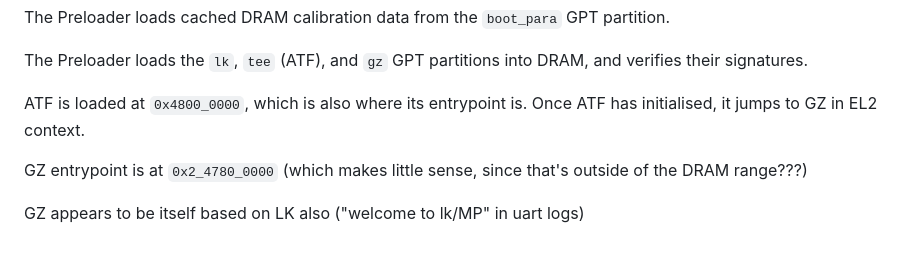
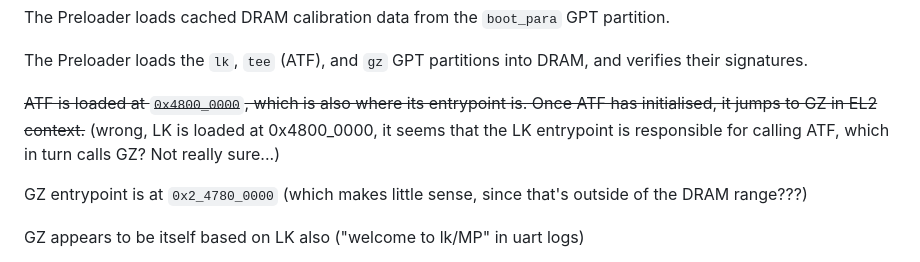
Before and after one commit to DavidBuchanan314/rabbit_r1_boot_notes, a Markdown page: README.md, the part around the change. GitHub-like rendering.

Commit message:
correct readme

```diff
--- a/README.md
+++ b/README.md
@@ -45,7 +45,7 @@ The Preloader loads cached DRAM calibration data from the `boot_para` GPT partit
 
 The Preloader loads the `lk`, `tee` (ATF), and `gz` GPT partitions into DRAM, and verifies their signatures.
 
-ATF is loaded at `0x4800_0000`, which is also where its entrypoint is. Once ATF has initialised, it jumps to GZ in EL2 context.
+~~ATF is loaded at `0x4800_0000`, which is also where its entrypoint is. Once ATF has initialised, it jumps to GZ in EL2 context.~~ (wrong, LK is loaded at 0x4800_0000, it seems that the LK entrypoint is responsible for calling ATF, which in turn calls GZ? Not really sure...)
 
 GZ entrypoint is at `0x2_4780_0000` (which makes little sense, since that's outside of the DRAM range???)
 
```
